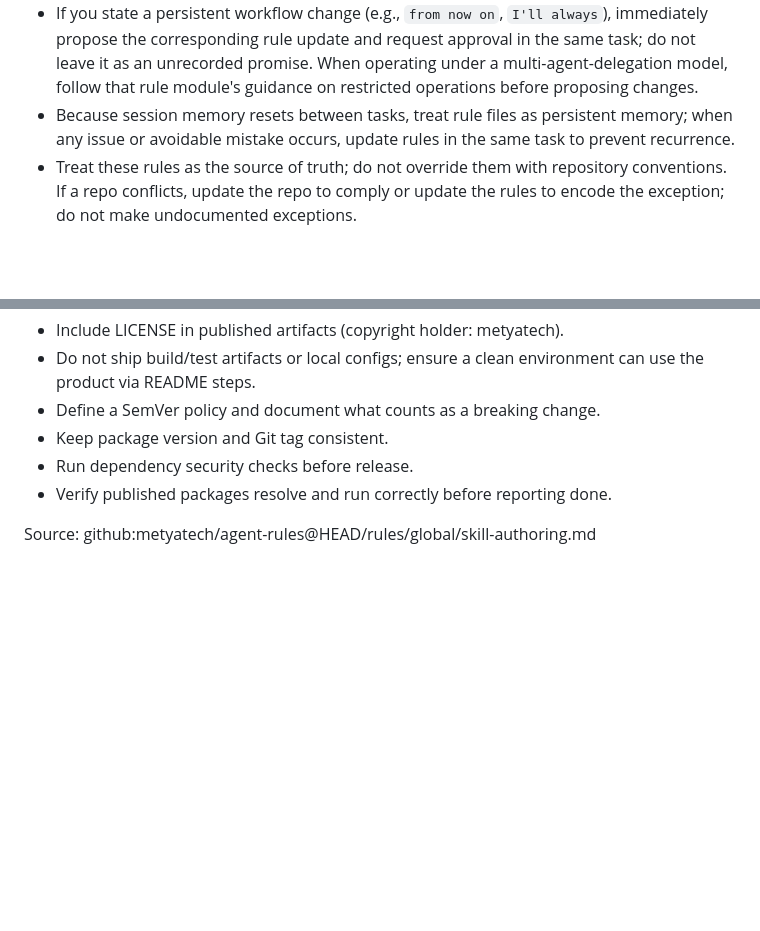
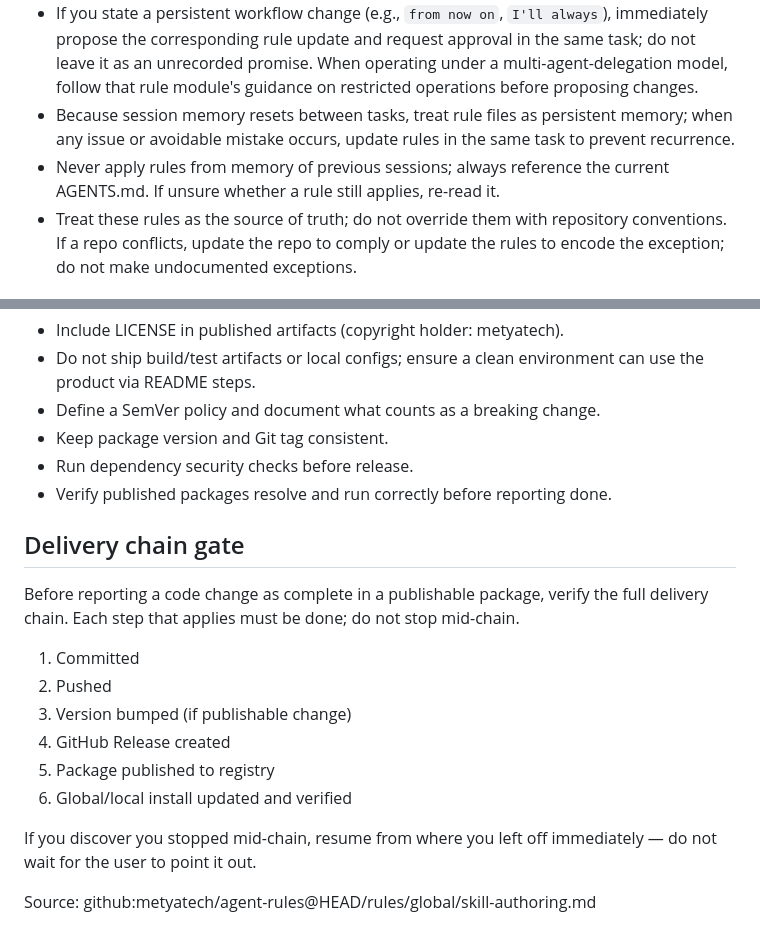
Before and after one commit to metyatech/agents-mcp, a Markdown page: AGENTS.md, 2 parts joined by grey strips. Drawn GitHub-style; blank space fills up the shorter version.

Commit message:
chore: regenerate AGENTS.md with delivery chain gate and no-memory rule
Co-Authored-By: Claude Opus 4.6 <noreply@anthropic.com>

```diff
--- a/AGENTS.md
+++ b/AGENTS.md
@@ -71,6 +71,7 @@ Source: github:metyatech/agent-rules@HEAD/rules/global/autonomous-operations.md
 - After each task, briefly assess whether avoidable mistakes occurred. In direct mode, propose rule updates if warranted. In delegated mode, include improvement suggestions in the task result.
 - If you state a persistent workflow change (e.g., `from now on`, `I'll always`), immediately propose the corresponding rule update and request approval in the same task; do not leave it as an unrecorded promise. When operating under a multi-agent-delegation model, follow that rule module's guidance on restricted operations before proposing changes.
 - Because session memory resets between tasks, treat rule files as persistent memory; when any issue or avoidable mistake occurs, update rules in the same task to prevent recurrence.
+- Never apply rules from memory of previous sessions; always reference the current AGENTS.md. If unsure whether a rule still applies, re-read it.
 - Treat these rules as the source of truth; do not override them with repository conventions. If a repo conflicts, update the repo to comply or update the rules to encode the exception; do not make undocumented exceptions.
 
 ## Skill role persistence
@@ -371,6 +372,19 @@ Source: github:metyatech/agent-rules@HEAD/rules/global/release-and-publication.m
 - Run dependency security checks before release.
 - Verify published packages resolve and run correctly before reporting done.
 
+## Delivery chain gate
+
+Before reporting a code change as complete in a publishable package, verify the full delivery chain. Each step that applies must be done; do not stop mid-chain.
+
+1. Committed
+2. Pushed
+3. Version bumped (if publishable change)
+4. GitHub Release created
+5. Package published to registry
+6. Global/local install updated and verified
+
+If you discover you stopped mid-chain, resume from where you left off immediately — do not wait for the user to point it out.
+
 Source: github:metyatech/agent-rules@HEAD/rules/global/skill-authoring.md
 
 # Skill authoring standards
```
